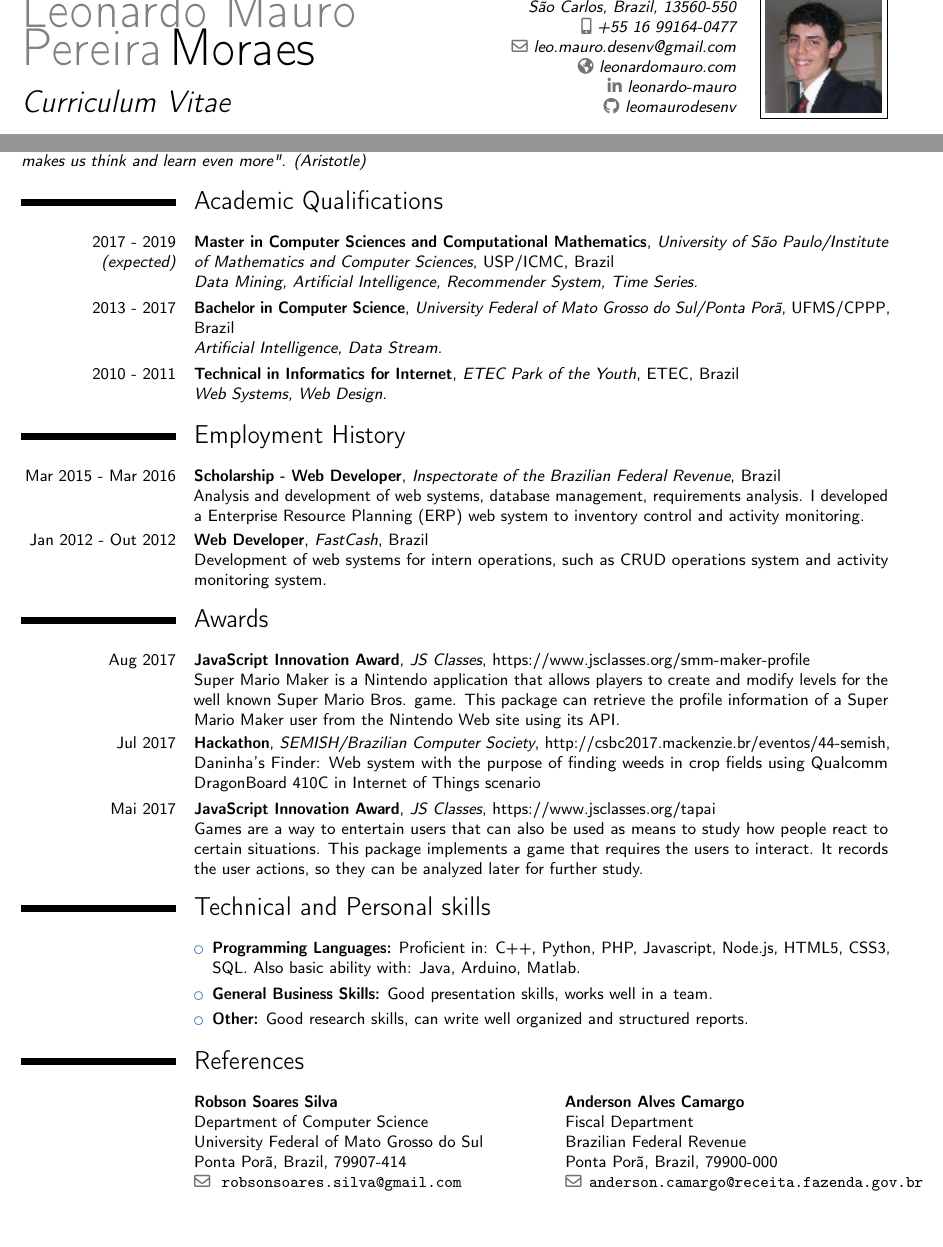
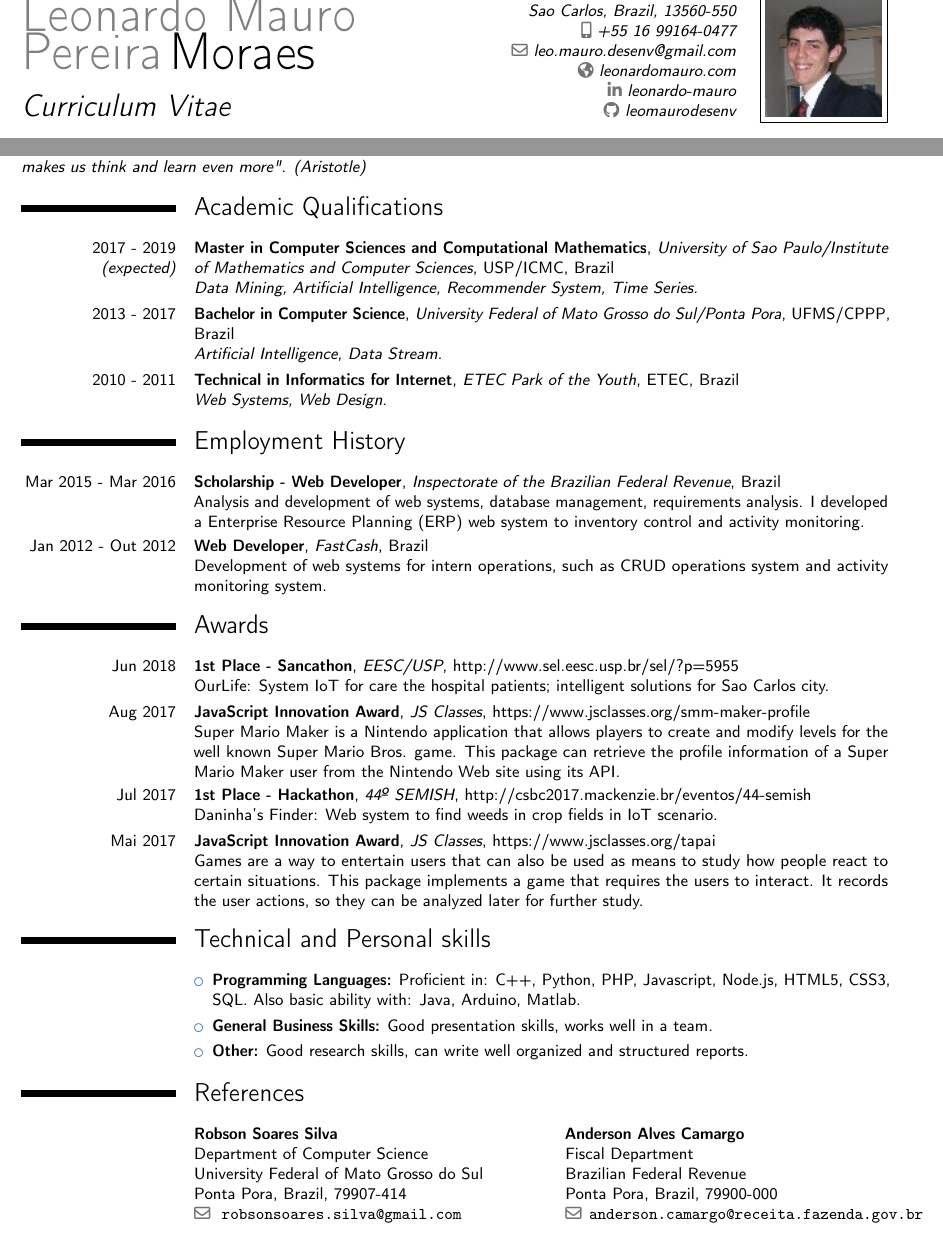
Before and after one commit to leomaurodesenv/curriculum-vitae, a LaTeX CV (latex/main.tex): two parts of page 1 of 2, joined at a grey line, cut so that both start at the same text. Compiled offline with pdfLaTeX.

Commit message:
update curriculum and sync with overleaf

```diff
--- a/latex/main.tex
+++ b/latex/main.tex
@@ -32,7 +31,7 @@
 %----------------------------------------------------------------------
 \name{Leonardo Mauro Pereira}{Moraes}
 \title{Curriculum Vitae} % optional
-\address{São Carlos, Brazil, 13560-550}{}{} % optional
+\address{Sao Carlos, Brazil, 13560-550}{}{} % optional
 \email{leo.mauro.desenv@gmail.com} % optional
 \phone[mobile]{+55 16 99164-0477} % optional
 \social[linkedin][https://www.linkedin.com/in/leonardo-mauro/]{leonardo-mauro}
@@ -59,10 +58,10 @@
 %----------------------------------------------------------------------
 \section{Academic Qualifications} \vspace{5pt}
 
-\cventry{2017 - 2019 \textit{(expected)}}{Master in Computer Sciences and Computational Mathematics}{University of São Paulo/Institute of Mathematics and Computer Sciences}{USP/ICMC}{Brazil}{
+\cventry{2017 - 2019 \textit{(expected)}}{Master in Computer Sciences and Computational Mathematics}{University of Sao Paulo/Institute of Mathematics and Computer Sciences}{USP/ICMC}{Brazil}{
 \textit{Data Mining, Artificial Intelligence, Recommender System, Time Series.}}
 
-\cventry{2013 - 2017}{Bachelor in Computer Science}{University Federal of Mato Grosso do Sul/Ponta Porã}{UFMS/CPPP}{Brazil}{\textit{Artificial Intelligence, Data Stream.}}
+\cventry{2013 - 2017}{Bachelor in Computer Science}{University Federal of Mato Grosso do Sul/Ponta Pora}{UFMS/CPPP}{Brazil}{\textit{Artificial Intelligence, Data Stream.}}
 
 \cventry{2010 - 2011}{Technical in Informatics for Internet}{ETEC Park of the Youth}{ETEC}{Brazil}{\textit{Web Systems, Web Design.}}
 
@@ -80,9 +79,11 @@
 %----------------------------------------------------------------------
 \section{Awards} \vspace{5pt}
 
+\cventry{Jun 2018}{1st Place - Sancathon}{EESC/USP}{}{\href{http://www.sel.eesc.usp.br/sel/?p=5955}{http://www.sel.eesc.usp.br/sel/?p=5955}}{OurLife: System IoT for care the hospital patients; intelligent solutions for Sao Carlos city.}
+
 \cventry{Aug 2017}{JavaScript Innovation Award}{JS Classes}{}{\href{https://www.jsclasses.org/smm-maker-profile}{https://www.jsclasses.org/smm-maker-profile}}{Super Mario Maker is a Nintendo application that allows players to create and modify levels for the well known Super Mario Bros. game. This package can retrieve the profile information of a Super Mario Maker user from the Nintendo Web site using its API.}
 
-\cventry{Jul 2017}{Hackathon}{SEMISH/Brazilian Computer Society}{\href{http://csbc2017.mackenzie.br/eventos/44-semish}{http://csbc2017.mackenzie.br/eventos/44-semish}}{Daninha's Finder: Web system with the purpose of finding weeds in crop fields using Qualcomm DragonBoard 410C in Internet of Things scenario}{}
+\cventry{Jul 2017}{1st Place - Hackathon}{44º SEMISH}{}{\href{http://csbc2017.mackenzie.br/eventos/44-semish}{http://csbc2017.mackenzie.br/eventos/44-semish}}{Daninha's Finder: Web system to find weeds in crop fields in IoT scenario.}
 
 \cventry{Mai 2017}{JavaScript Innovation Award}{JS Classes}{}{\href{https://www.jsclasses.org/tapai}{https://www.jsclasses.org/tapai}}{Games are a way to entertain users that can also be used as means to study how people react to certain situations. This package implements a game that requires the users to interact. It records the user actions, so they can be analyzed later for further study.}
 
@@ -109,14 +110,15 @@
 \cvreference{Robson Soares Silva}
 	{Department of Computer Science}
     {University Federal of Mato Grosso do Sul}
-    {Ponta Porã, Brazil, 79907-414}
+    {Ponta Pora, Brazil, 79907-414}
     {robsonsoares.silva@gmail.com}
     {}%tel
 }
 {\cvreference{Anderson Alves Camargo}
     {Fiscal Department}
     {Brazilian Federal Revenue}
-    {Ponta Porã, Brazil, 79900-000}    	{anderson.camargo@receita.fazenda.gov.br}
+    {Ponta Pora, Brazil, 79900-000}
+    {anderson.camargo@receita.fazenda.gov.br}
     {}%tel
 }
 
```
Also changed, not shown: latex/publications.bib (+0 -1 lines), README.md, latex/main.tex (9 more changed lines), 1 other file.
